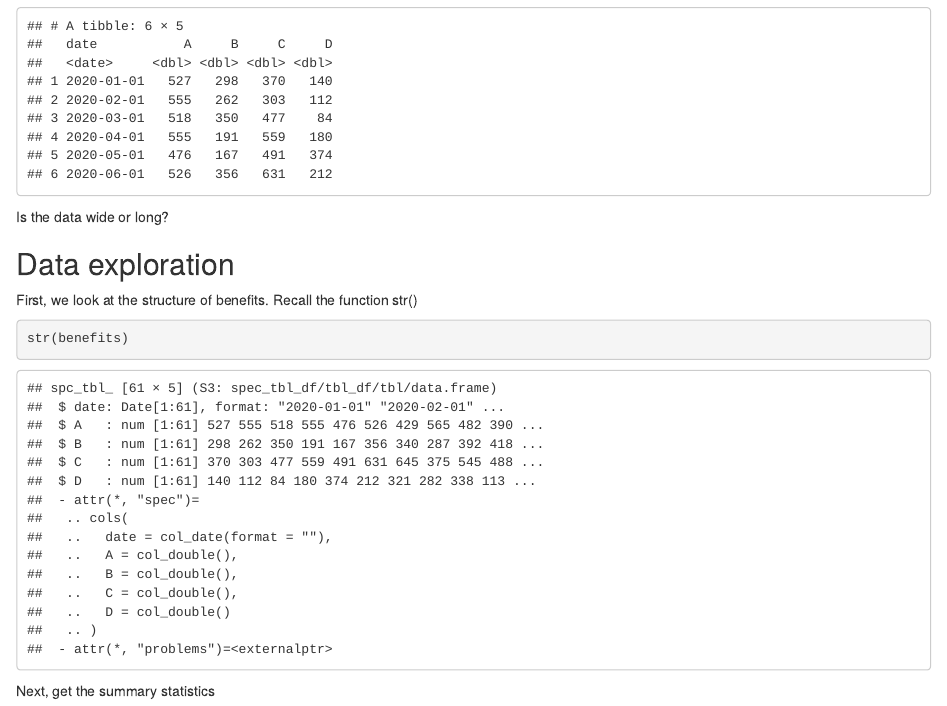
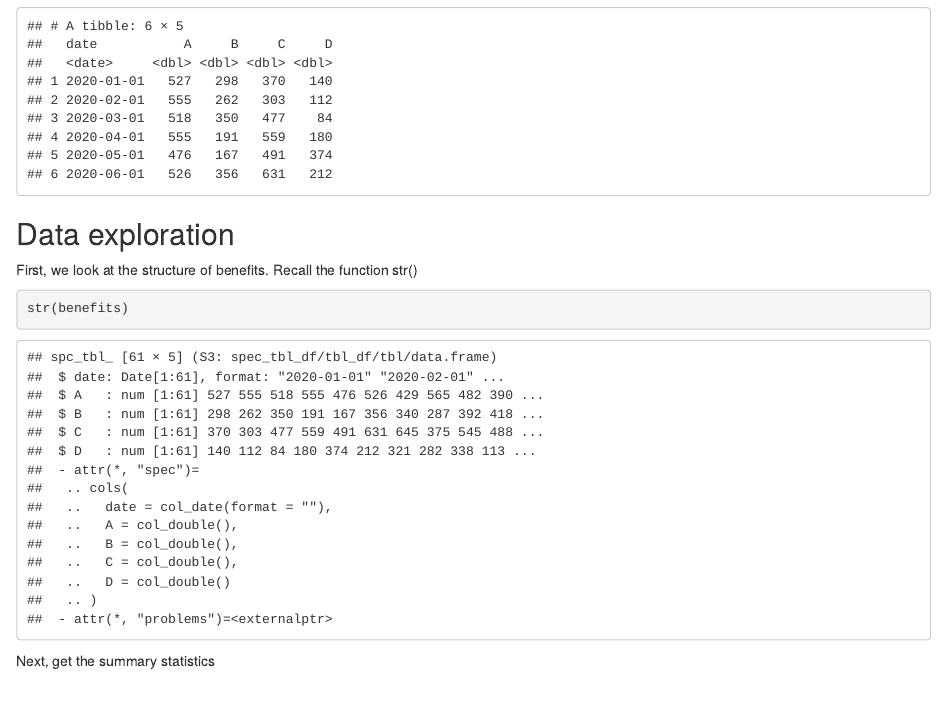
Before and after one commit to ScotGovAnalysis/intro_to_r, an R Markdown document (session2/intro_to_R_session2.Rmd): the page in a window 1100 px wide, from 620 px down. Rendered offline with R 4.5, knitr and Pandoc, with nearby package versions.

Commit message:
Session 2 - remove first reference to wide/long data and leave for later in session

````diff
--- a/session2/intro_to_R_session2.Rmd
+++ b/session2/intro_to_R_session2.Rmd
@@ -40,7 +40,6 @@ head(benefits)
 
 
 ```
-Is the data wide or long?
 
 ## Data exploration
 
````
Also changed, not shown: session2/intro_to_R_session2_incomplete.Rmd (+0 -1 lines).
